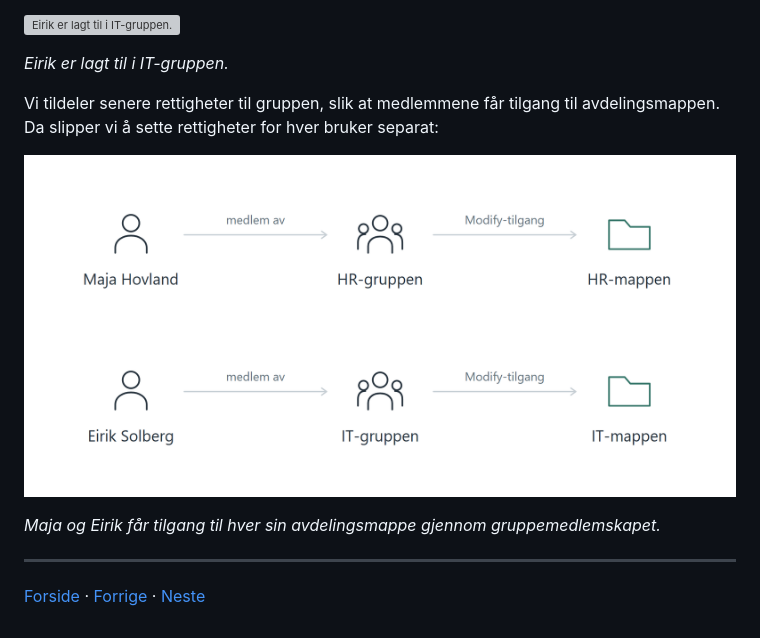
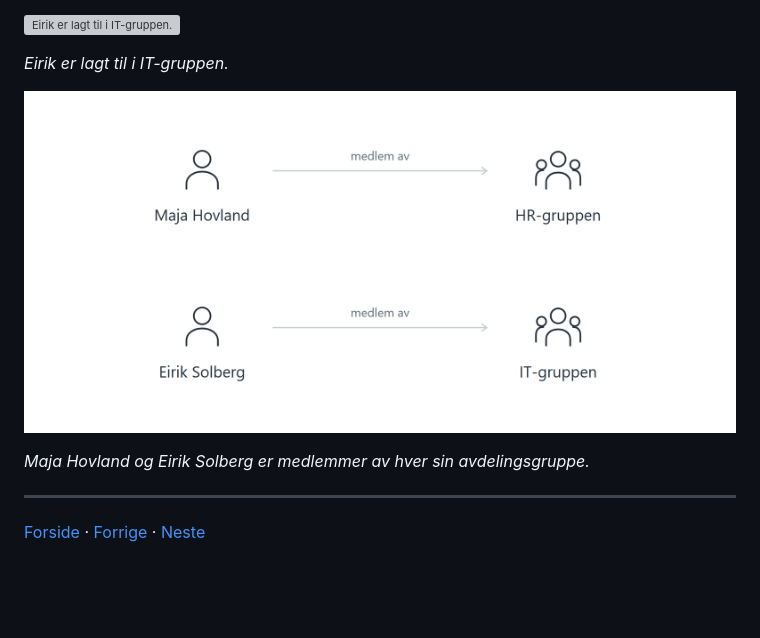
Before and after one commit to jacwahh/it-support-homelab, a Markdown page: docs/04-brukere-grupper-ou.md, the part around the change. Rendered like a GitHub page; blank space fills up the shorter version; grey boxes are pictures that could not be loaded.

```diff
--- a/docs/04-brukere-grupper-ou.md
+++ b/docs/04-brukere-grupper-ou.md
@@ -67,11 +67,9 @@ Gruppene samler brukere som skal ha samme tilgang. Vi bruker de engelske avdelin
 *Eirik er lagt til i IT-gruppen.*
 
 
-Vi tildeler senere rettigheter til gruppen, slik at medlemmene får tilgang til avdelingsmappen. Da slipper vi å sette rettigheter for hver bruker separat:
+![Maja Hovland er medlem av HR-gruppen. Eirik Solberg er medlem av IT-gruppen.](../images/diagrams/gruppemedlemskap.png)
 
-![Maja er medlem av HR-gruppen og Eirik av IT-gruppen. Gruppene gir Modify-tilgang til hver sin avdelingsmappe.](../images/diagrams/gruppetilgang.png)
-
-*Maja og Eirik får tilgang til hver sin avdelingsmappe gjennom gruppemedlemskapet.*
+*Maja Hovland og Eirik Solberg er medlemmer av hver sin avdelingsgruppe.*
 
 
 ---
```
Also changed, not shown: docs/05-delte-mapper.md (+13 -7 lines).
